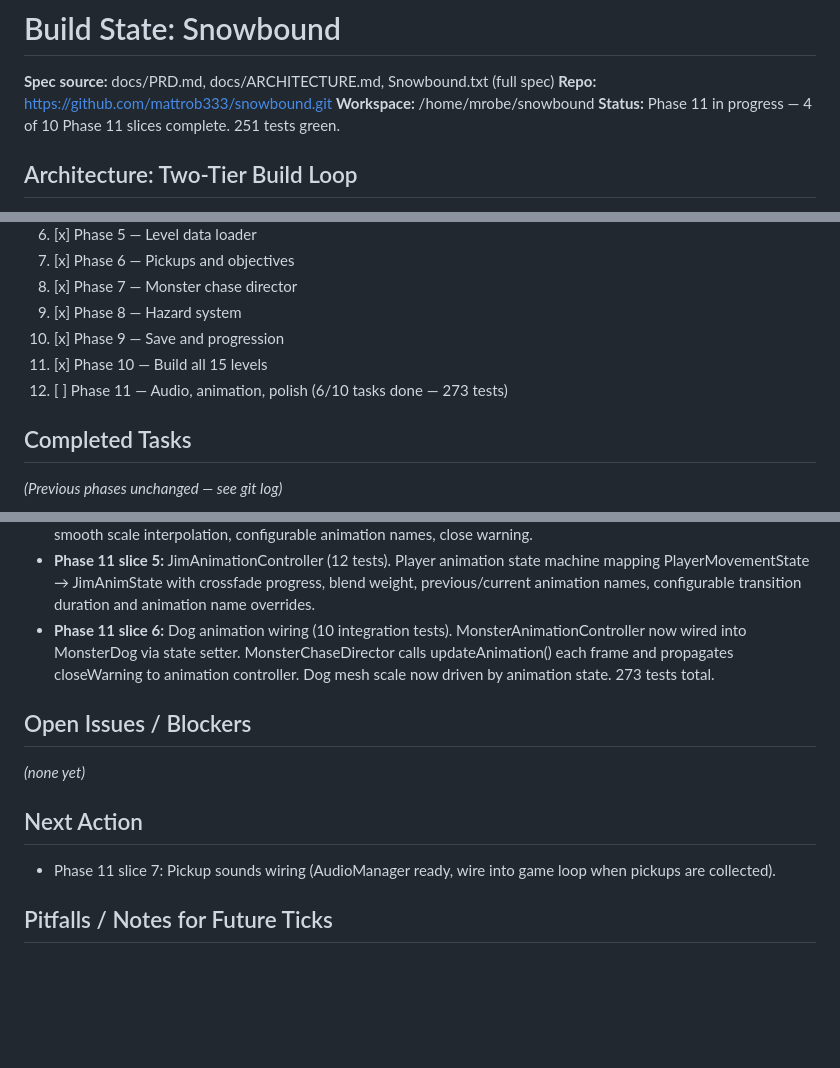
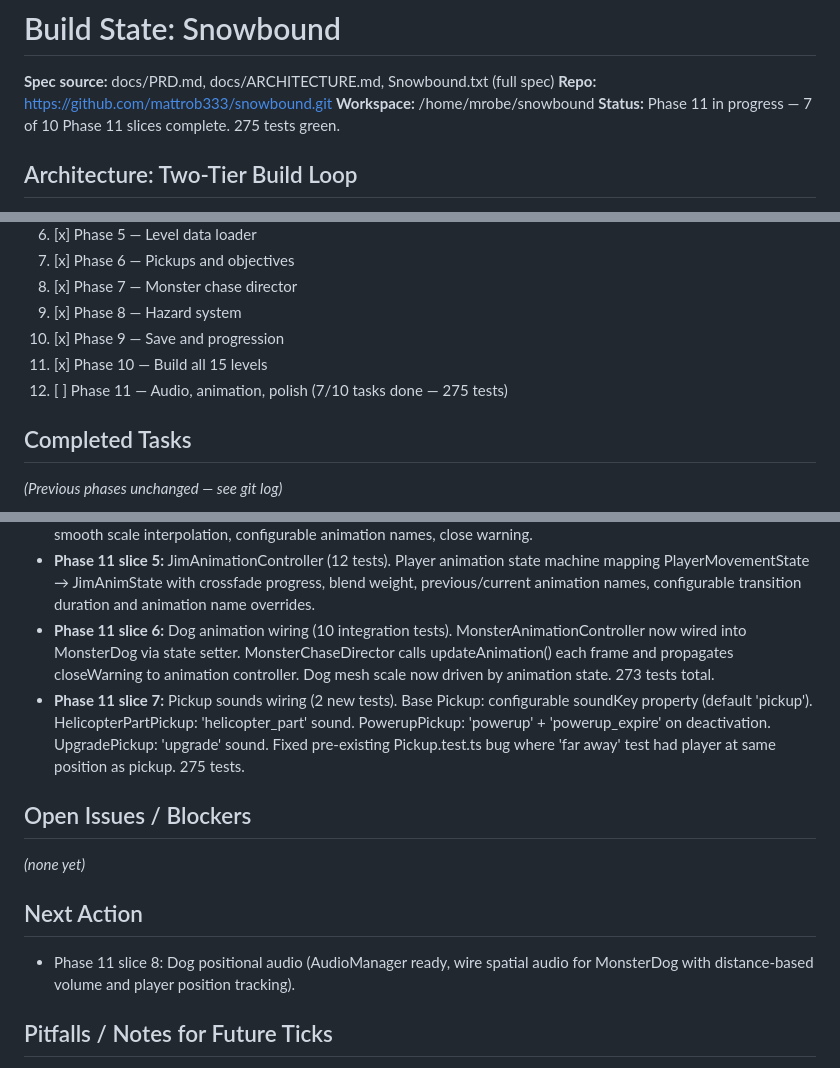
Before and after one commit to mattrob333/snowbound, a Markdown page: .hermes/build-state.md, 3 parts joined by grey strips. GitHub-like rendering; blank space fills up the shorter version.

Commit message:
chore: update build-state and TASKS for Phase 11 slice 7 completion (pickup sounds) — 275 tests

```diff
--- a/.hermes/build-state.md
+++ b/.hermes/build-state.md
@@ -3,7 +3,7 @@
 **Spec source:** docs/PRD.md, docs/ARCHITECTURE.md, Snowbound.txt (full spec)
 **Repo:** https://github.com/mattrob333/snowbound.git
 **Workspace:** /home/mrobe/snowbound
-**Status:** Phase 11 in progress — 4 of 10 Phase 11 slices complete. 251 tests green.
+**Status:** Phase 11 in progress — 7 of 10 Phase 11 slices complete. 275 tests green.
 
 ## Architecture: Two-Tier Build Loop
 - Inner Loop (builder) — every 3m: Check → Test → Advance → Repeat. Self-pauses both crons at a genuine stopping point.
@@ -21,7 +21,7 @@
 9. [x] Phase 8 — Hazard system
 10. [x] Phase 9 — Save and progression
 11. [x] Phase 10 — Build all 15 levels
-12. [ ] Phase 11 — Audio, animation, polish (6/10 tasks done — 273 tests)
+12. [ ] Phase 11 — Audio, animation, polish (7/10 tasks done — 275 tests)
 
 ## Completed Tasks
 *(Previous phases unchanged — see git log)*
@@ -32,12 +32,13 @@
 - **Phase 11 slice 4:** MonsterAnimationController (17 tests). Dog animation state machine: Patrol/Chase/Catch with smooth scale interpolation, configurable animation names, close warning.
 - **Phase 11 slice 5:** JimAnimationController (12 tests). Player animation state machine mapping PlayerMovementState → JimAnimState with crossfade progress, blend weight, previous/current animation names, configurable transition duration and animation name overrides.
 - **Phase 11 slice 6:** Dog animation wiring (10 integration tests). MonsterAnimationController now wired into MonsterDog via state setter. MonsterChaseDirector calls updateAnimation() each frame and propagates closeWarning to animation controller. Dog mesh scale now driven by animation state. 273 tests total.
+- **Phase 11 slice 7:** Pickup sounds wiring (2 new tests). Base Pickup: configurable soundKey property (default 'pickup'). HelicopterPartPickup: 'helicopter_part' sound. PowerupPickup: 'powerup' + 'powerup_expire' on deactivation. UpgradePickup: 'upgrade' sound. Fixed pre-existing Pickup.test.ts bug where 'far away' test had player at same position as pickup. 275 tests.
 
 ## Open Issues / Blockers
 _(none yet)_
 
 ## Next Action
-- Phase 11 slice 7: Pickup sounds wiring (AudioManager ready, wire into game loop when pickups are collected).
+- Phase 11 slice 8: Dog positional audio (AudioManager ready, wire spatial audio for MonsterDog with distance-based volume and player position tracking).
 
 ## Pitfalls / Notes for Future Ticks
 - Commit each green slice before starting the next file.
```
Also changed, not shown: other parts of .hermes/build-state.md (+1 -1 lines), docs/TASKS.md (+1 -1 lines).
